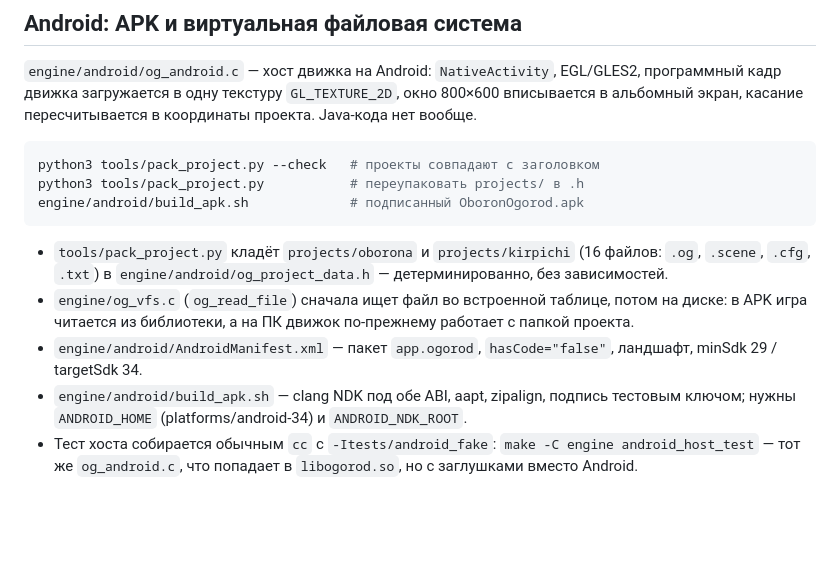
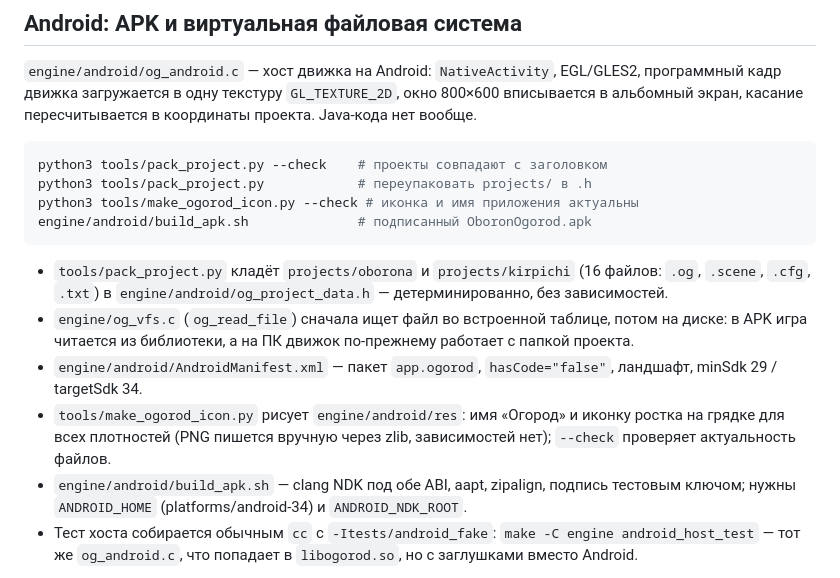
Before and after one commit to ehekufa/PvG3, a Markdown page: engine/README.md, the part around the change. GitHub-like rendering; blank space fills up the shorter version.

````diff
--- a/engine/README.md
+++ b/engine/README.md
@@ -236,9 +236,10 @@ EGL/GLES2, программный кадр движка загружается
 пересчитывается в координаты проекта. Java-кода нет вообще.
 
 ```sh
-python3 tools/pack_project.py --check   # проекты совпадают с заголовком
-python3 tools/pack_project.py           # переупаковать projects/ в .h
-engine/android/build_apk.sh             # подписанный OboronOgorod.apk
+python3 tools/pack_project.py --check    # проекты совпадают с заголовком
+python3 tools/pack_project.py            # переупаковать projects/ в .h
+python3 tools/make_ogorod_icon.py --check # иконка и имя приложения актуальны
+engine/android/build_apk.sh              # подписанный OboronOgorod.apk
 ```
 
 * `tools/pack_project.py` кладёт `projects/oborona` и `projects/kirpichi`
@@ -249,6 +250,9 @@ engine/android/build_apk.sh             # подписанный OboronOgorod.ap
   движок по-прежнему работает с папкой проекта.
 * `engine/android/AndroidManifest.xml` — пакет `app.ogorod`,
   `hasCode="false"`, ландшафт, minSdk 29 / targetSdk 34.
+* `tools/make_ogorod_icon.py` рисует `engine/android/res`: имя «Огород» и
+  иконку ростка на грядке для всех плотностей (PNG пишется вручную через
+  zlib, зависимостей нет); `--check` проверяет актуальность файлов.
 * `engine/android/build_apk.sh` — clang NDK под обе ABI, aapt, zipalign,
   подпись тестовым ключом; нужны `ANDROID_HOME` (platforms/android-34) и
   `ANDROID_NDK_ROOT`.
````
Also changed, not shown: README.md (+13 -4 lines).
